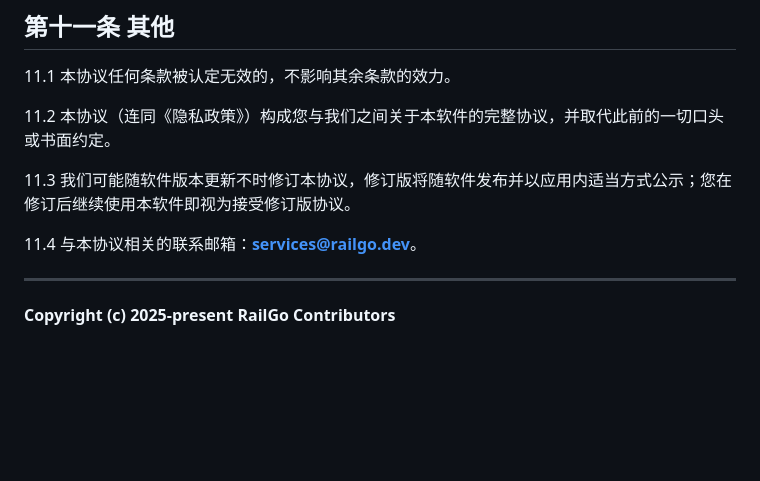
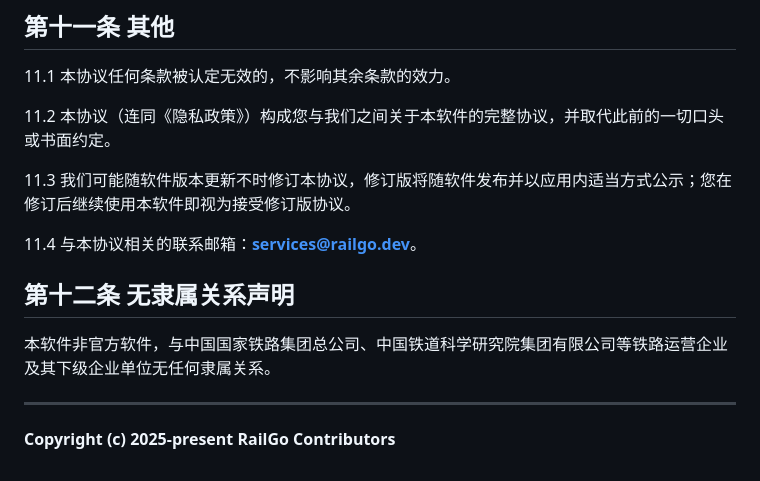
Before and after one commit to RailGoApps/RailGo-Flutter, a Markdown page: assets/docs/eula.md, the part around the change. Drawn GitHub-style; blank space fills up the shorter version.

Commit message:
legal: add non-affiliation disclaimer as final clause (LICENSE Art.9 / EULA Art.12)

```diff
--- a/assets/docs/eula.md
+++ b/assets/docs/eula.md
@@ -133,6 +133,10 @@
 
 11.4 与本协议相关的联系邮箱：**services@railgo.dev**。
 
+## 第十二条 无隶属关系声明
+
+本软件非官方软件，与中国国家铁路集团总公司、中国铁道科学研究院集团有限公司等铁路运营企业及其下级企业单位无任何隶属关系。
+
 ---
 
 **Copyright (c) 2025-present RailGo Contributors**
```
Also changed, not shown: LICENSE.md (+4 -0 lines).
